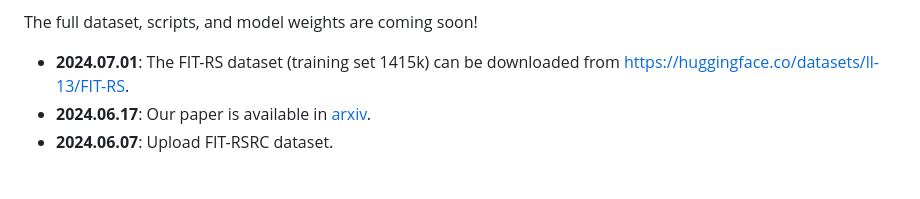
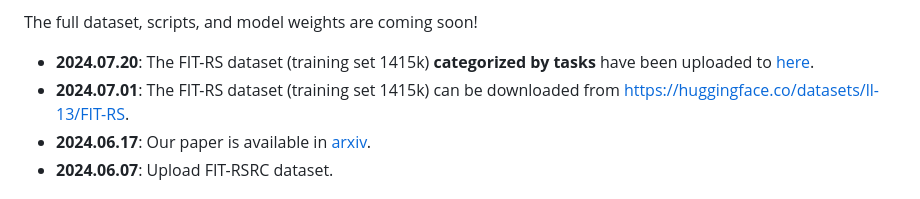
Before and after one commit to Luo-Z13/SkySenseGPT, a Markdown page: README.md, the part around the change printed below. Rendered like a GitHub page.

```diff
--- a/README.md
+++ b/README.md
@@ -8,5 +8,6 @@
 <!-- - **2024.06.17**: Update readme. -->
 The full dataset, scripts, and model weights are coming soon!
+- **2024.07.20**: The FIT-RS dataset (training set 1415k) **categorized by tasks** have been uploaded to [here](https://huggingface.co/datasets/ll-13/FIT-RS/blob/main/FIT-RS_Instruction/train_data_of_each_individual_task.zip).
 - **2024.07.01**: The FIT-RS dataset (training set 1415k) can be downloaded from https://huggingface.co/datasets/ll-13/FIT-RS.
 - **2024.06.17**: Our paper is available in [arxiv](https://arxiv.org/abs/2406.10100).
 - **2024.06.07**: Upload FIT-RSRC dataset.
```
Also changed, not shown: other parts of README.md (+1 -1 lines).
